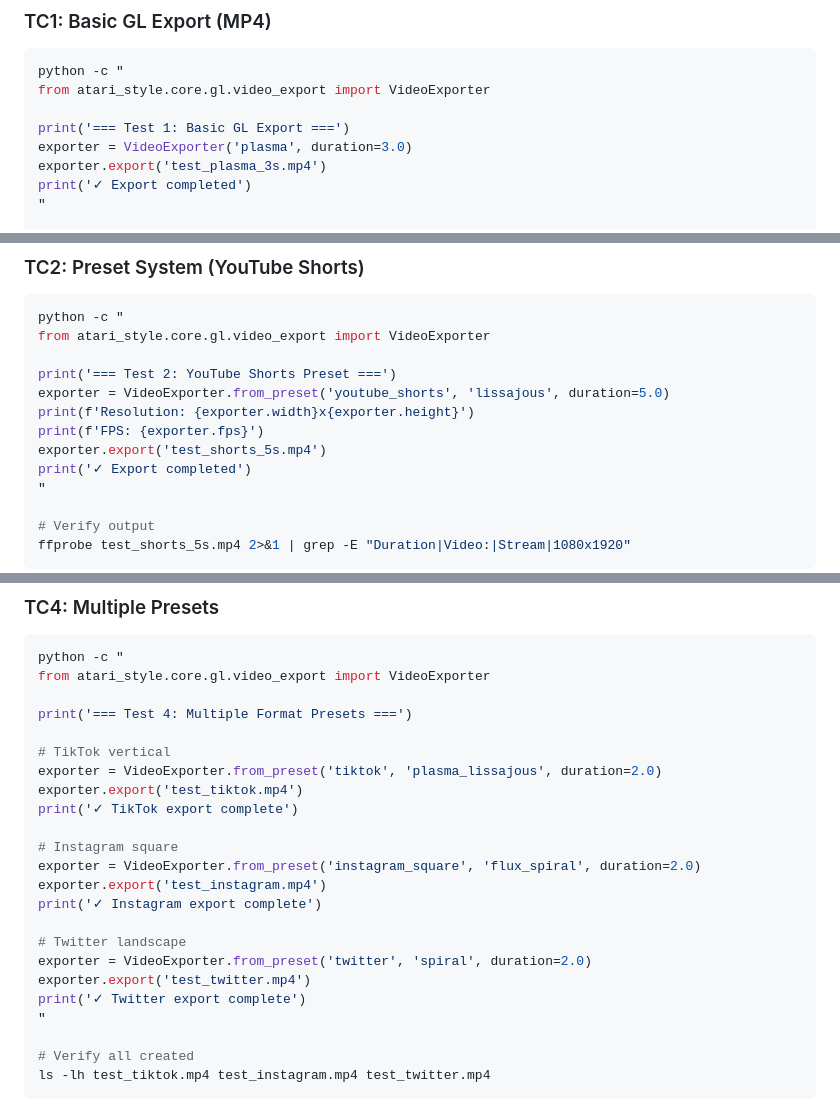
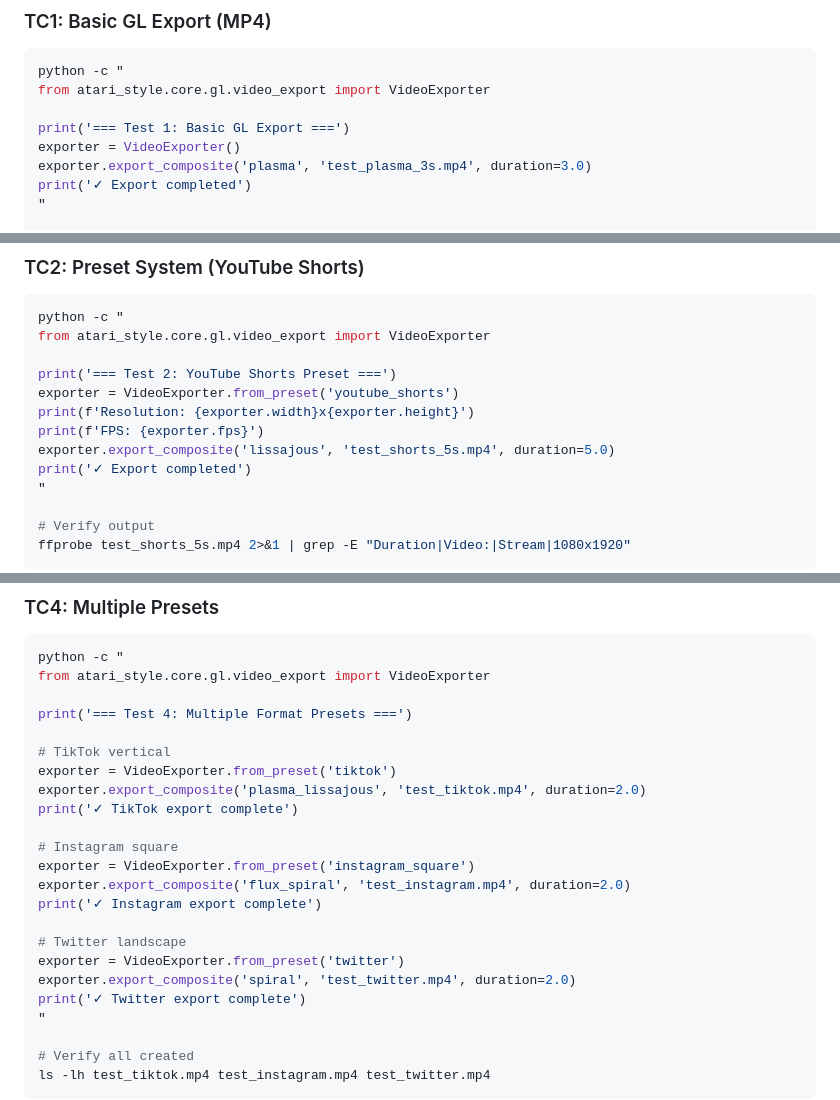
Before and after one commit to jcaldwell-labs/atari-style, a Markdown page: GL_TESTING_PROMPT.md, 3 parts joined by grey strips. Drawn GitHub-style.

Commit message:
fix: Correct GL video export API to use export_composite() method

```diff
--- a/GL_TESTING_PROMPT.md
+++ b/GL_TESTING_PROMPT.md
@@ -33,8 +33,8 @@ python -c "
 from atari_style.core.gl.video_export import VideoExporter
 
 print('=== Test 1: Basic GL Export ===')
-exporter = VideoExporter('plasma', duration=3.0)
-exporter.export('test_plasma_3s.mp4')
+exporter = VideoExporter()
+exporter.export_composite('plasma', 'test_plasma_3s.mp4', duration=3.0)
 print('✓ Export completed')
 "
 
@@ -56,10 +56,10 @@ python -c "
 from atari_style.core.gl.video_export import VideoExporter
 
 print('=== Test 2: YouTube Shorts Preset ===')
-exporter = VideoExporter.from_preset('youtube_shorts', 'lissajous', duration=5.0)
+exporter = VideoExporter.from_preset('youtube_shorts')
 print(f'Resolution: {exporter.width}x{exporter.height}')
 print(f'FPS: {exporter.fps}')
-exporter.export('test_shorts_5s.mp4')
+exporter.export_composite('lissajous', 'test_shorts_5s.mp4', duration=5.0)
 print('✓ Export completed')
 "
 
@@ -102,18 +102,18 @@ from atari_style.core.gl.video_export import VideoExporter
 print('=== Test 4: Multiple Format Presets ===')
 
 # TikTok vertical
-exporter = VideoExporter.from_preset('tiktok', 'plasma_lissajous', duration=2.0)
-exporter.export('test_tiktok.mp4')
+exporter = VideoExporter.from_preset('tiktok')
+exporter.export_composite('plasma_lissajous', 'test_tiktok.mp4', duration=2.0)
 print('✓ TikTok export complete')
 
 # Instagram square
-exporter = VideoExporter.from_preset('instagram_square', 'flux_spiral', duration=2.0)
-exporter.export('test_instagram.mp4')
+exporter = VideoExporter.from_preset('instagram_square')
+exporter.export_composite('flux_spiral', 'test_instagram.mp4', duration=2.0)
 print('✓ Instagram export complete')
 
 # Twitter landscape
-exporter = VideoExporter.from_preset('twitter', 'spiral', duration=2.0)
-exporter.export('test_twitter.mp4')
+exporter = VideoExporter.from_preset('twitter')
+exporter.export_composite('spiral', 'test_twitter.mp4', duration=2.0)
 print('✓ Twitter export complete')
 "
 
```
Also changed, not shown: other parts of GL_TESTING_PROMPT.md (+8 -8 lines), COPY_PASTE_GL_TESTING.md (+6 -6 lines).
